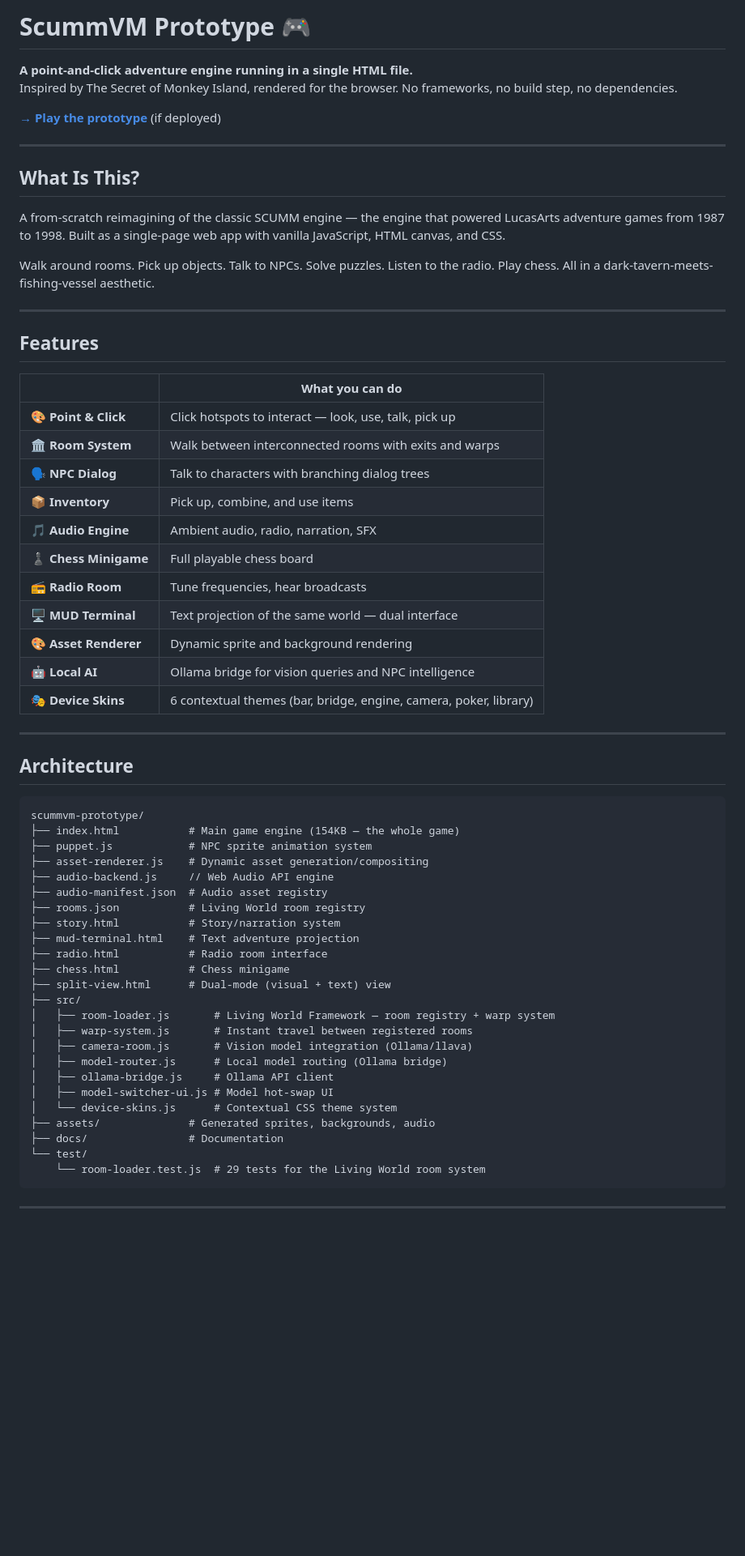
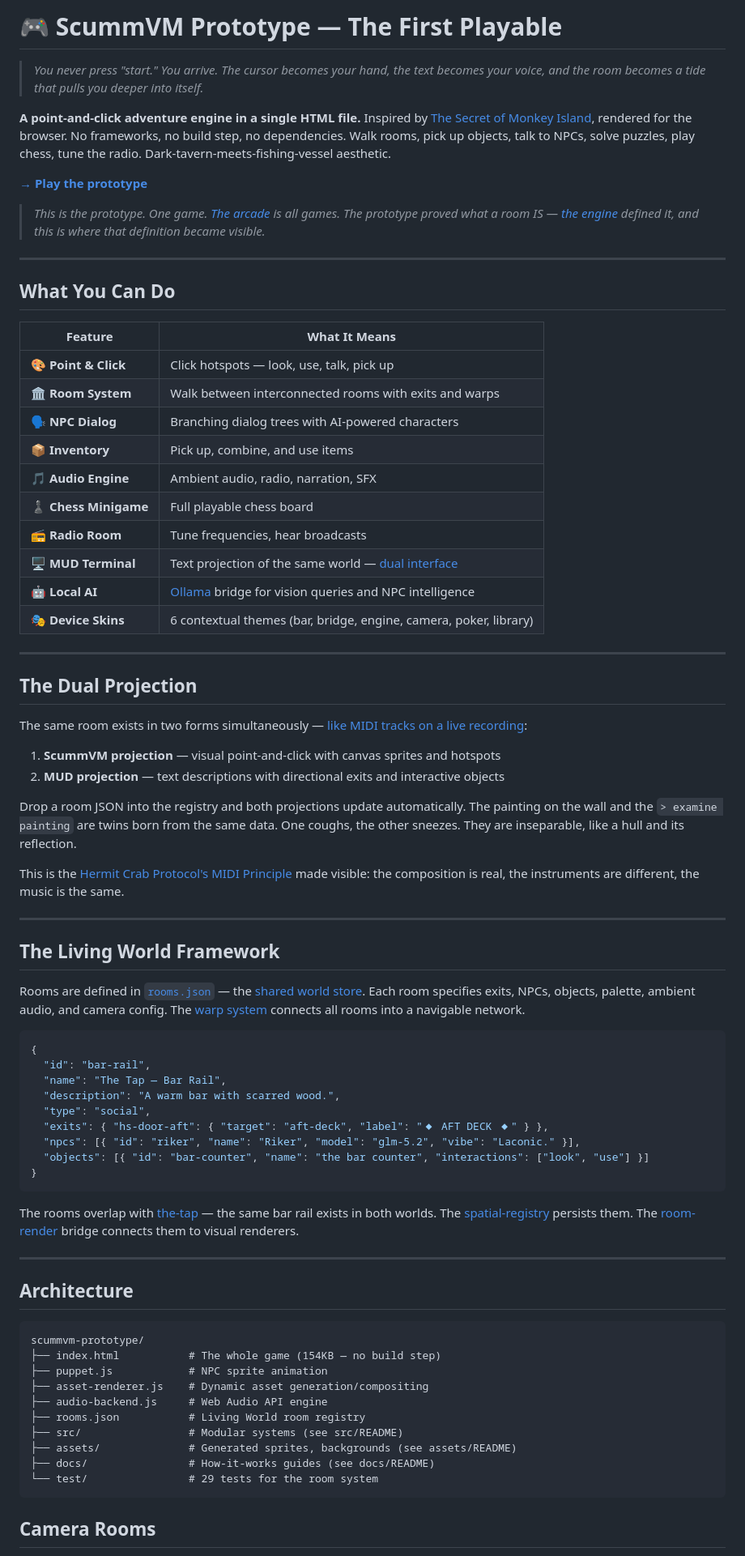
Before and after one commit to SuperInstance/scummvm-prototype, a Markdown page: README.md, the part around one of its changes. Shown at 81% size. Rendered like a GitHub page; blank space fills up the shorter version.

Commit message:
docs: narrative README suite with cross-pollinated hyperlinks — Scout Alma

````diff
--- a/README.md
+++ b/README.md
@@ -1,35 +1,62 @@
-# ScummVM Prototype 🎮
+# 🎮 ScummVM Prototype — The First Playable
 
-**A point-and-click adventure engine running in a single HTML file.**
-Inspired by The Secret of Monkey Island, rendered for the browser. No frameworks, no build step, no dependencies.
+> *You never press "start." You arrive. The cursor becomes your hand, the text becomes your voice, and the room becomes a tide that pulls you deeper into itself.*
 
-**[→ Play the prototype](https://scummvm-prototype.cocapn.ai/)** (if deployed)
+**A point-and-click adventure engine in a single HTML file.** Inspired by [The Secret of Monkey Island](https://github.com/SuperInstance/AI-Writings/blob/main/fiction/15-the-bluff-that-was-true.md), rendered for the browser. No frameworks, no build step, no dependencies. Walk rooms, pick up objects, talk to NPCs, solve puzzles, play chess, tune the radio. Dark-tavern-meets-fishing-vessel aesthetic.
+
+**[→ Play the prototype](https://scummvm-prototype.cocapn.ai/)**
+
+> *This is the prototype. One game. [The arcade](https://github.com/SuperInstance/scummvm-arcade) is all games. The prototype proved what a room IS — [the engine](https://github.com/SuperInstance/mud-engine) defined it, and this is where that definition became visible.*
 
 ---
 
-## What Is This?
+## What You Can Do
 
-A from-scratch reimagining of the classic SCUMM engine — the engine that powered LucasArts adventure games from 1987 to 1998. Built as a single-page web app with vanilla JavaScript, HTML canvas, and CSS.
-
-Walk around rooms. Pick up objects. Talk to NPCs. Solve puzzles. Listen to the radio. Play chess. All in a dark-tavern-meets-fishing-vessel aesthetic.
-
----
-
-## Features
-
-| | What you can do |
-|---|---|
-| 🎨 **Point & Click** | Click hotspots to interact — look, use, talk, pick up |
+| Feature | What It Means |
+|---------|---------------|
+| 🎨 **Point & Click** | Click hotspots — look, use, talk, pick up |
 | 🏛️ **Room System** | Walk between interconnected rooms with exits and warps |
-| 🗣️ **NPC Dialog** | Talk to characters with branching dialog trees |
+| 🗣️ **NPC Dialog** | Branching dialog trees with AI-powered characters |
 | 📦 **Inventory** | Pick up, combine, and use items |
 | 🎵 **Audio Engine** | Ambient audio, radio, narration, SFX |
 | ♟️ **Chess Minigame** | Full playable chess board |
 | 📻 **Radio Room** | Tune frequencies, hear broadcasts |
-| 🖥️ **MUD Terminal** | Text projection of the same world — dual interface |
-| 🎨 **Asset Renderer** | Dynamic sprite and background rendering |
-| 🤖 **Local AI** | Ollama bridge for vision queries and NPC intelligence |
+| 🖥️ **MUD Terminal** | Text projection of the same world — [dual interface](https://github.com/SuperInstance/AI-Writings/blob/main/fiction/13-the-cartographer-of-habit.md) |
+| 🤖 **Local AI** | [Ollama](https://ollama.ai) bridge for vision queries and NPC intelligence |
 | 🎭 **Device Skins** | 6 contextual themes (bar, bridge, engine, camera, poker, library) |
+
+---
+
+## The Dual Projection
+
+The same room exists in two forms simultaneously — [like MIDI tracks on a live recording](https://github.com/SuperInstance/AI-Writings/blob/main/metaphor-mapping/18-the-orchestra-that-was-a-room.md):
+
+1. **ScummVM projection** — visual point-and-click with canvas sprites and hotspots
+2. **MUD projection** — text descriptions with directional exits and interactive objects
+
+Drop a room JSON into the registry and both projections update automatically. The painting on the wall and the `> examine painting` are twins born from the same data. One coughs, the other sneezes. They are inseparable, like a hull and its reflection.
+
+This is the [Hermit Crab Protocol's MIDI Principle](https://github.com/SuperInstance/mud-engine/blob/main/docs/HERMIT-CRAB-PROTOCOL.md#the-midi-principle) made visible: the composition is real, the instruments are different, the music is the same.
+
+---
+
+## The Living World Framework
+
+Rooms are defined in [`rooms.json`](./rooms.json) — the [shared world store](https://github.com/SuperInstance/mud-engine). Each room specifies exits, NPCs, objects, palette, ambient audio, and camera config. The [warp system](./src/warp-system.js) connects all rooms into a navigable network.
+
+```json
+{
+  "id": "bar-rail",
+  "name": "The Tap — Bar Rail",
+  "description": "A warm bar with scarred wood.",
+  "type": "social",
+  "exits": { "hs-door-aft": { "target": "aft-deck", "label": "◆ AFT DECK ◆" } },
+  "npcs": [{ "id": "riker", "name": "Riker", "model": "glm-5.2", "vibe": "Laconic." }],
+  "objects": [{ "id": "bar-counter", "name": "the bar counter", "interactions": ["look", "use"] }]
+}
+```
+
+The rooms overlap with [the-tap](https://github.com/SuperInstance/the-tap) — the same bar rail exists in both worlds. The [spatial-registry](https://github.com/SuperInstance/spatial-registry) persists them. The [room-render](https://github.com/SuperInstance/room-render) bridge connects them to visual renderers.
 
 ---
 
@@ -37,30 +64,16 @@ Walk around rooms. Pick up objects. Talk to NPCs. Solve puzzles. Listen to the r
 
 ```
 scummvm-prototype/
-├── index.html           # Main game engine (154KB — the whole game)
-├── puppet.js            # NPC sprite animation system
+├── index.html           # The whole game (154KB — no build step)
+├── puppet.js            # NPC sprite animation
 ├── asset-renderer.js    # Dynamic asset generation/compositing
-├── audio-backend.js     // Web Audio API engine
-├── audio-manifest.json  # Audio asset registry
+├── audio-backend.js     # Web Audio API engine
 ├── rooms.json           # Living World room registry
-├── story.html           # Story/narration system
-├── mud-terminal.html    # Text adventure projection
-├── radio.html           # Radio room interface
-├── chess.html           # Chess minigame
-├── split-view.html      # Dual-mode (visual + text) view
-├── src/
-│   ├── room-loader.js       # Living World Framework — room registry + warp system
-│   ├── warp-system.js       # Instant travel between registered rooms
-│   ├── camera-room.js       # Vision model integration (Ollama/llava)
-│   ├── model-router.js      # Local model routing (Ollama bridge)
-│   ├── ollama-bridge.js     # Ollama API client
-│   ├── model-switcher-ui.js # Model hot-swap UI
-│   └── device-skins.js      # Contextual CSS theme system
-├── assets/              # Generated sprites, backgrounds, audio
-├── docs/                # Documentation
-└── test/
-    └── room-loader.test.js  # 29 tests for the Living World room system
+├── src/                 # Modular systems (see src/README)
+├── assets/              # Generated sprites, backgrounds (see assets/README)
+├── docs/                # How-it-works guides (see docs/README)
+└── test/                # 29 tests for the room system
 ```
 
----
+## Camera Rooms
 
````
Also changed, not shown: other parts of README.md (+32 -51 lines), assets/README.md (added, +35 -0 lines), src/README.md (added, +44 -0 lines).
